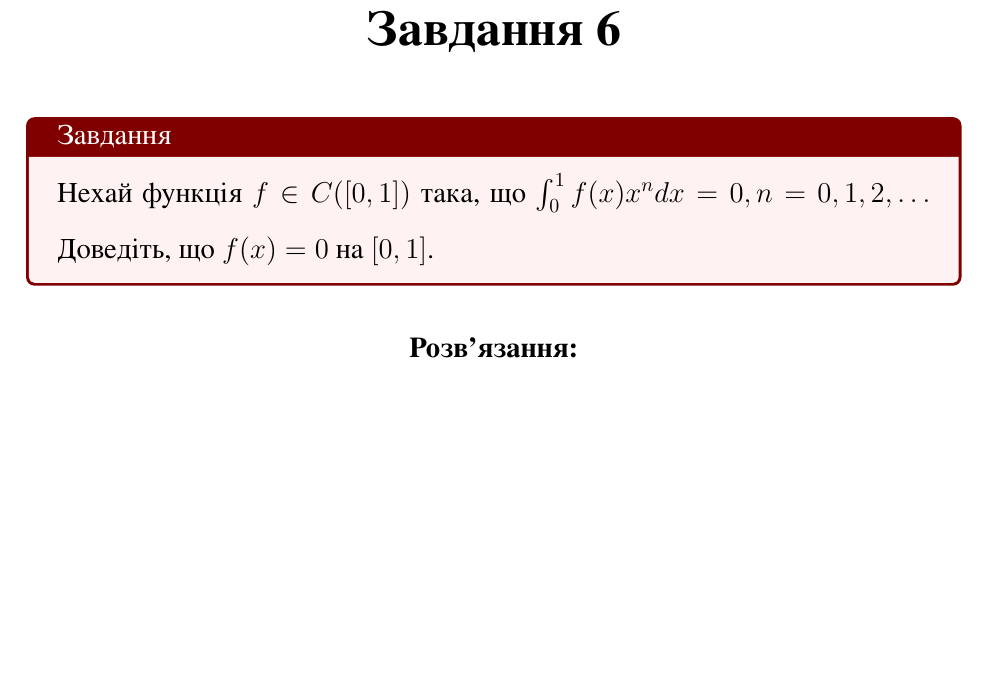
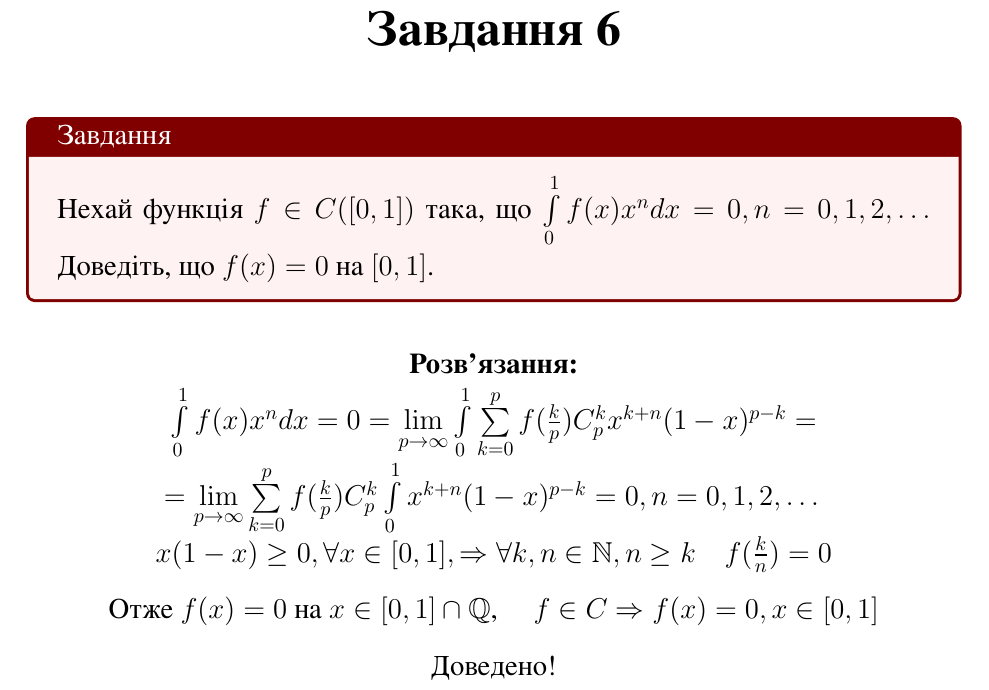
Before and after one commit to ItyTell/classes_notes, a LaTeX document (прикладний аналіз/завдання2/main.tex, which reads прикладний аналіз/завдання2/6.tex): part of page 11 of 19, cut so that both start at the same text, the shorter picture padded with empty space. The pictures show the PDF file прикладний аналіз/завдання2/aux_folder/main.pdf that the author committed with the source.

Commit message:
6-task co

```diff
--- a/прикладний аналіз/завдання2/6.tex
+++ b/прикладний аналіз/завдання2/6.tex
@@ -3,8 +3,34 @@
 
 \begin{tcolorbox}[title=Завдання]
     Нехай функція $f \in C([0,1])$ така, що
-    $\int_0^1 f(x) x^n d x=0, n=0,1,2, \ldots$
+    $\int\limits_0^1 f(x) x^n d x=0, n=0,1,2, \ldots$
     Доведіть, що $f(x)=0$ на $[0,1]$.
 \end{tcolorbox}
 
 \center{\bfseries Розв'язання:}
+
+
+$\int\limits_0^1 f(x) x^n d x=0 = \lim\limits_{p\rightarrow \infty}
+\int\limits_0^1 \sum\limits_{k = 0}^p
+f(\frac{k}{p})C_p^kx^{k+n}(1 - x)^{p - k}=$
+
+
+$=
+\lim\limits_{p\rightarrow \infty}
+\sum\limits_{k = 0}^p f(\frac{k}{p})C_p^k
+\int\limits_0^1 x^{k+n}(1 - x)^{p - k}=
+0, n = 0, 1, 2,\dots
+$
+
+
+$
+x(1 - x) \geq 0, \forall x \in [0, 1], \Rightarrow
+\forall k, n \in \mathbb{N}, n \geq k \quad f(\frac{k}{n}) = 0
+$
+
+
+Отже $f(x) = 0$ на $x \in [0, 1]\cap \mathbb{Q}$,
+\quad $f \in C  \Rightarrow f(x) = 0, x \in [0, 1]$
+
+
+Доведено!
```
Also changed, not shown: прикладний аналіз/завдання2/aux_folder/main.pdf.
